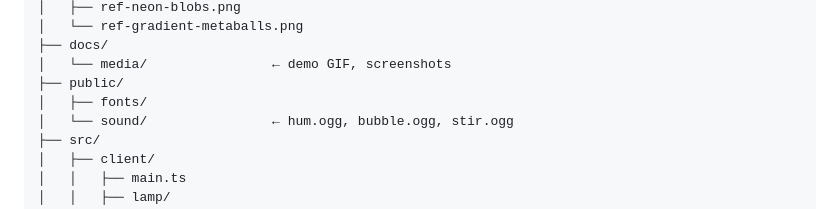
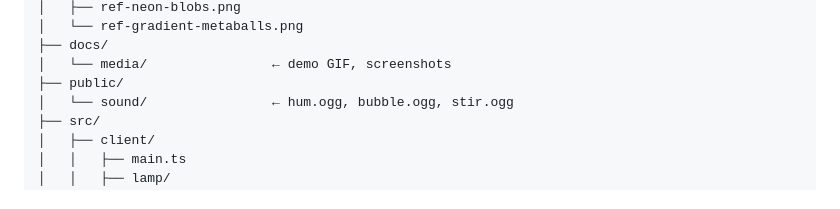
Before and after one commit to Yohands123/Lava_Authentication, a Markdown page: README.md, the part around the change. GitHub-like rendering.

Commit message:
docs: fonts are bundled via fontsource
Co-Authored-By: Claude Opus 5.5 <noreply@anthropic.com>

```diff
--- a/README.md
+++ b/README.md
@@ -417,7 +417,6 @@ lavaauth/
 ├── docs/
 │   └── media/                ← demo GIF, screenshots
 ├── public/
-│   ├── fonts/
 │   └── sound/                ← hum.ogg, bubble.ogg, stir.ogg
 ├── src/
 │   ├── client/
```
Also changed, not shown: CLAUDE.md (+2 -2 lines).
